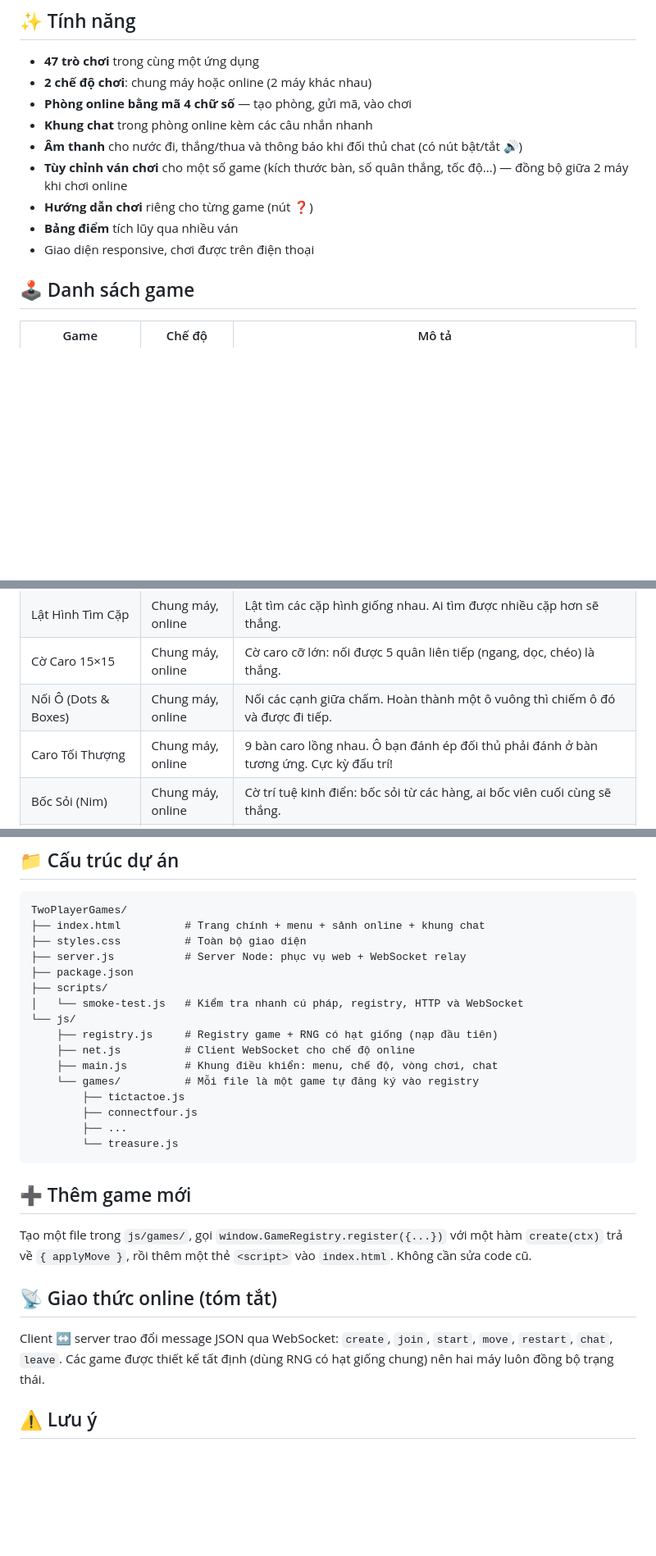
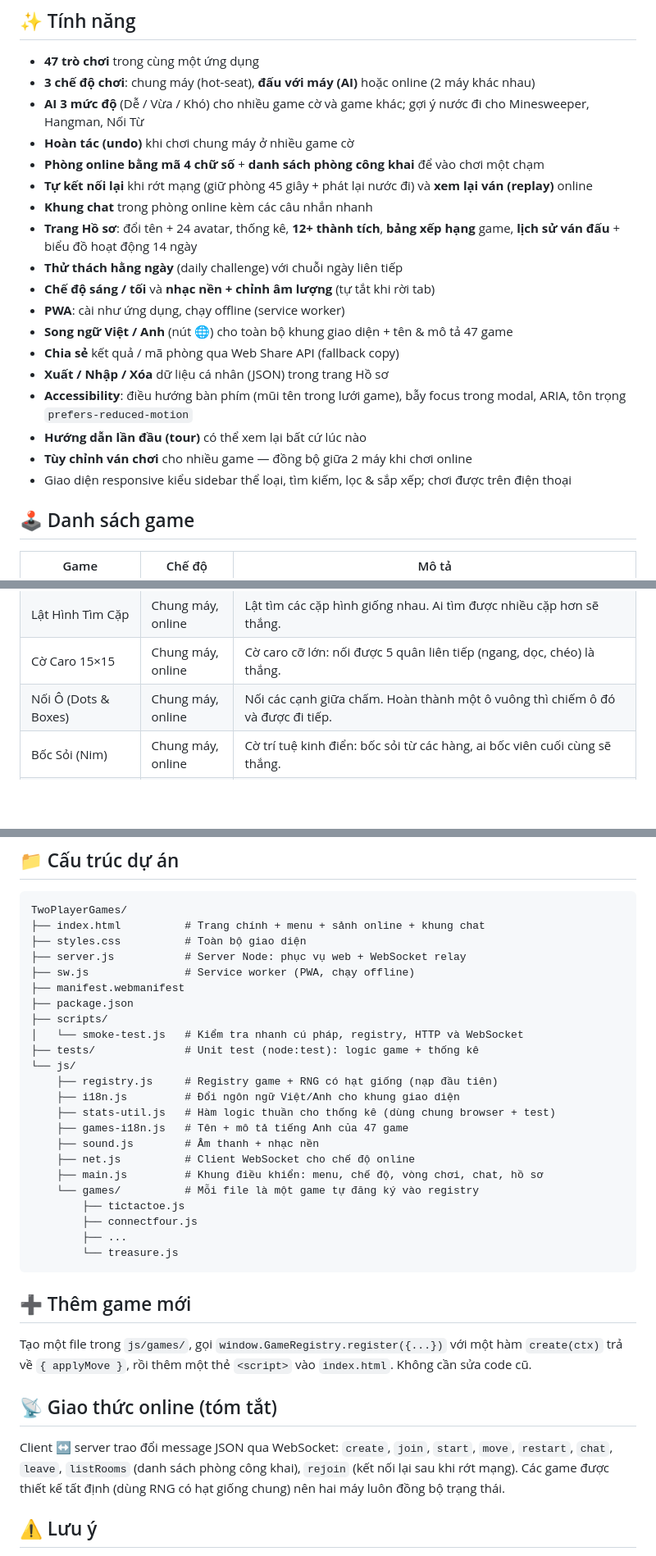
Before and after one commit to tridpt/TwoPlayerGames, a Markdown page: README.md, 3 parts joined by grey strips. Shown at 82% size. Rendered like a GitHub page; blank space fills up the shorter version.

Commit message:
docs: cap nhat README voi tinh nang moi (AI/daily/BXH/replay/i18n/PWA/export...) + go Caro Toi Thuong

```diff
--- a/README.md
+++ b/README.md
@@ -5,14 +5,23 @@ Bộ trò chơi đối kháng cho 2 người chơi, hỗ trợ **chơi chung m
 ## ✨ Tính năng
 
 - **47 trò chơi** trong cùng một ứng dụng
-- **2 chế độ chơi**: chung máy hoặc online (2 máy khác nhau)
-- **Phòng online bằng mã 4 chữ số** — tạo phòng, gửi mã, vào chơi
+- **3 chế độ chơi**: chung máy (hot-seat), **đấu với máy (AI)** hoặc online (2 máy khác nhau)
+- **AI 3 mức độ** (Dễ / Vừa / Khó) cho nhiều game cờ và game khác; gợi ý nước đi cho Minesweeper, Hangman, Nối Từ
+- **Hoàn tác (undo)** khi chơi chung máy ở nhiều game cờ
+- **Phòng online bằng mã 4 chữ số** + **danh sách phòng công khai** để vào chơi một chạm
+- **Tự kết nối lại** khi rớt mạng (giữ phòng 45 giây + phát lại nước đi) và **xem lại ván (replay)** online
 - **Khung chat** trong phòng online kèm các câu nhắn nhanh
-- **Âm thanh** cho nước đi, thắng/thua và thông báo khi đối thủ chat (có nút bật/tắt 🔊)
-- **Tùy chỉnh ván chơi** cho một số game (kích thước bàn, số quân thắng, tốc độ...) — đồng bộ giữa 2 máy khi chơi online
-- **Hướng dẫn chơi** riêng cho từng game (nút ❓)
-- **Bảng điểm** tích lũy qua nhiều ván
-- Giao diện responsive, chơi được trên điện thoại
+- **Trang Hồ sơ**: đổi tên + 24 avatar, thống kê, **12+ thành tích**, **bảng xếp hạng** game, **lịch sử ván đấu** + biểu đồ hoạt động 14 ngày
+- **Thử thách hằng ngày** (daily challenge) với chuỗi ngày liên tiếp
+- **Chế độ sáng / tối** và **nhạc nền + chỉnh âm lượng** (tự tắt khi rời tab)
+- **PWA**: cài như ứng dụng, chạy offline (service worker)
+- **Song ngữ Việt / Anh** (nút 🌐) cho toàn bộ khung giao diện + tên & mô tả 47 game
+- **Chia sẻ** kết quả / mã phòng qua Web Share API (fallback copy)
+- **Xuất / Nhập / Xóa** dữ liệu cá nhân (JSON) trong trang Hồ sơ
+- **Accessibility**: điều hướng bàn phím (mũi tên trong lưới game), bẫy focus trong modal, ARIA, tôn trọng `prefers-reduced-motion`
+- **Hướng dẫn lần đầu (tour)** có thể xem lại bất cứ lúc nào
+- **Tùy chỉnh ván chơi** cho nhiều game — đồng bộ giữa 2 máy khi chơi online
+- Giao diện responsive kiểu sidebar thể loại, tìm kiếm, lọc & sắp xếp; chơi được trên điện thoại
 
 ## 🕹️ Danh sách game
 
@@ -24,7 +33,6 @@ Bộ trò chơi đối kháng cho 2 người chơi, hỗ trợ **chơi chung m
 | Lật Hình Tìm Cặp | Chung máy, online | Lật tìm các cặp hình giống nhau. Ai tìm được nhiều cặp hơn sẽ thắng. |
 | Cờ Caro 15×15 | Chung máy, online | Cờ caro cỡ lớn: nối được 5 quân liên tiếp (ngang, dọc, chéo) là thắng. |
 | Nối Ô (Dots & Boxes) | Chung máy, online | Nối các cạnh giữa chấm. Hoàn thành một ô vuông thì chiếm ô đó và được đi tiếp. |
-| Caro Tối Thượng | Chung máy, online | 9 bàn caro lồng nhau. Ô bạn đánh ép đối thủ phải đánh ở bàn tương ứng. Cực kỳ đấu trí! |
 | Bốc Sỏi (Nim) | Chung máy, online | Cờ trí tuệ kinh điển: bốc sỏi từ các hàng, ai bốc viên cuối cùng sẽ thắng. |
 | Hex | Chung máy, online | Cờ kết nối trên lưới lục giác. Tạo một đường quân nối hai cạnh đối diện của mình. |
 | Mancala (Ô Ăn Quan) | Chung máy, online | Gieo sỏi vòng quanh các hốc, bắt sỏi đối thủ. Ai gom nhiều sỏi về kho hơn sẽ thắng. |
@@ -105,13 +113,20 @@ TwoPlayerGames/
 ├── index.html          # Trang chính + menu + sảnh online + khung chat
 ├── styles.css          # Toàn bộ giao diện
 ├── server.js           # Server Node: phục vụ web + WebSocket relay
+├── sw.js               # Service worker (PWA, chạy offline)
+├── manifest.webmanifest
 ├── package.json
 ├── scripts/
 │   └── smoke-test.js   # Kiểm tra nhanh cú pháp, registry, HTTP và WebSocket
+├── tests/              # Unit test (node:test): logic game + thống kê
 └── js/
     ├── registry.js     # Registry game + RNG có hạt giống (nạp đầu tiên)
+    ├── i18n.js         # Đổi ngôn ngữ Việt/Anh cho khung giao diện
+    ├── stats-util.js   # Hàm logic thuần cho thống kê (dùng chung browser + test)
+    ├── games-i18n.js   # Tên + mô tả tiếng Anh của 47 game
+    ├── sound.js        # Âm thanh + nhạc nền
     ├── net.js          # Client WebSocket cho chế độ online
-    ├── main.js         # Khung điều khiển: menu, chế độ, vòng chơi, chat
+    ├── main.js         # Khung điều khiển: menu, chế độ, vòng chơi, chat, hồ sơ
     └── games/          # Mỗi file là một game tự đăng ký vào registry
         ├── tictactoe.js
         ├── connectfour.js
@@ -128,8 +143,9 @@ Không cần sửa code cũ.
 ## 📡 Giao thức online (tóm tắt)
 
 Client ↔ server trao đổi message JSON qua WebSocket: `create`, `join`, `start`,
-`move`, `restart`, `chat`, `leave`. Các game được thiết kế tất định (dùng RNG có
-hạt giống chung) nên hai máy luôn đồng bộ trạng thái.
+`move`, `restart`, `chat`, `leave`, `listRooms` (danh sách phòng công khai),
+`rejoin` (kết nối lại sau khi rớt mạng). Các game được thiết kế tất định (dùng RNG
+có hạt giống chung) nên hai máy luôn đồng bộ trạng thái.
 
 ## ⚠️ Lưu ý
 
```
